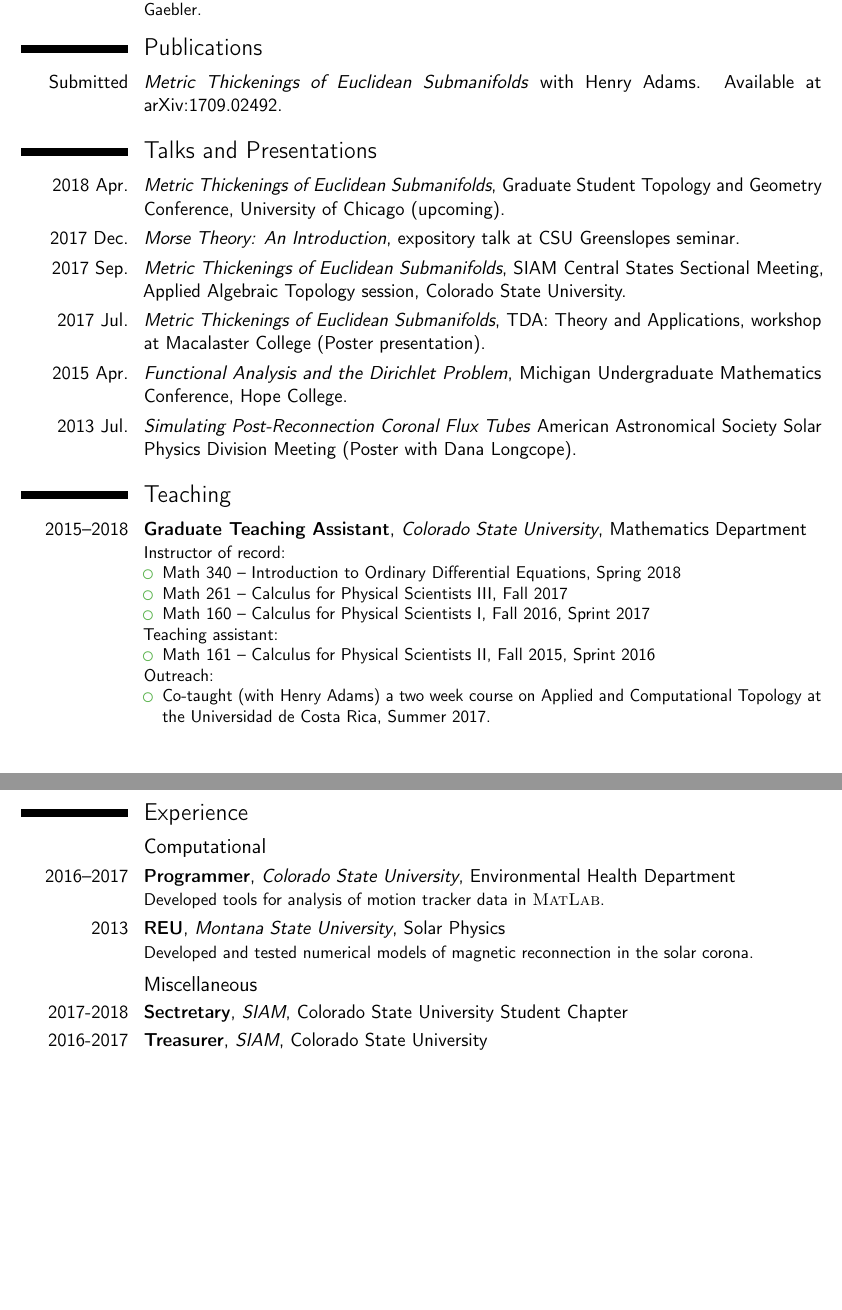
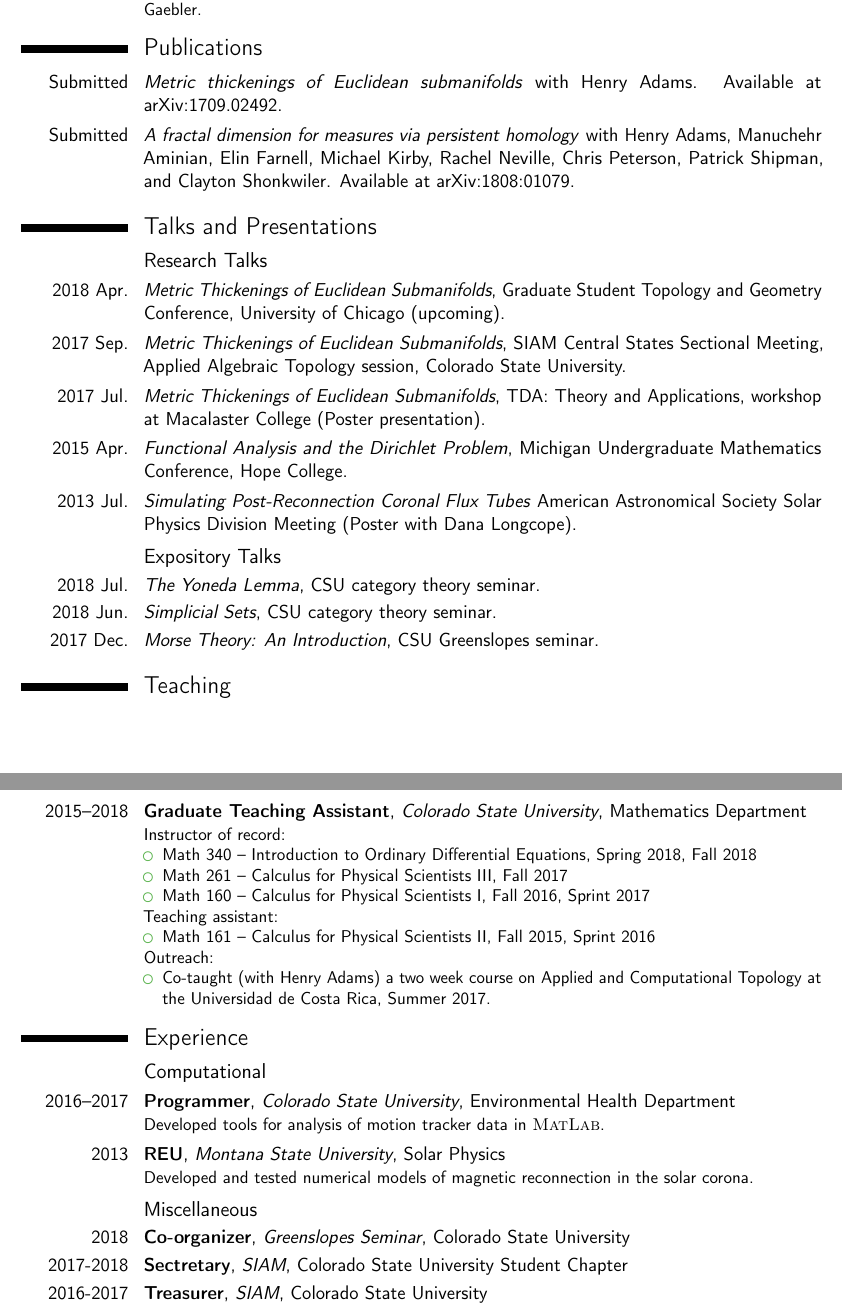
Before and after one commit to joshuamirth/joshuamirth.github.io, a LaTeX CV (documents/Mirth_CV.tex): two parts of pages 1 and 2 of 2, joined at a grey line, cut so that both start at the same text, the shorter picture padded with empty space. Compiled offline with pdfLaTeX.

Commit message:
Added category theory talks and PH dimension paper to CV.

```diff
--- a/documents/Mirth_CV.tex
+++ b/documents/Mirth_CV.tex
@@ -65,22 +65,28 @@
 \cventry{2011--2015}{Bachelor of Science}{Summa Cum Laude, with Departmental Honors}{Hillsdale College}{\textit{Mathematics}}{Senior Thesis -- \emph{Functional Analysis and the Dirichlet Problem}, minor in physics. Advisor: David Gaebler.}
 
 \section{Publications}
-\cvitem{Submitted}{\emph{Metric Thickenings of Euclidean Submanifolds} with Henry Adams. Available at arXiv:1709.02492.}
+\cvitem{Submitted}{\emph{Metric thickenings of Euclidean submanifolds} with Henry Adams. Available at arXiv:1709.02492.}
+\cvitem{Submitted}{\emph{A fractal dimension for measures via persistent homology} with Henry Adams, Manuchehr Aminian, Elin Farnell, Michael Kirby, Rachel Neville, Chris Peterson, Patrick Shipman, and Clayton Shonkwiler. Available at arXiv:1808:01079.}
 
 \section{Talks and Presentations}
+\subsection{Research Talks}
 \cvitem{2018 Apr.}{\emph{Metric Thickenings of Euclidean Submanifolds}, Graduate Student Topology and Geometry Conference, University of Chicago (upcoming).}
-\cvitem{2017 Dec.}{\emph{Morse Theory: An Introduction}, expository talk at CSU Greenslopes seminar.}
 \cvitem{2017 Sep.}{\emph{Metric Thickenings of Euclidean Submanifolds}, SIAM Central States Sectional Meeting,  Applied Algebraic Topology session, Colorado State University.}
 \cvitem{2017 Jul.}{\emph{Metric Thickenings of Euclidean Submanifolds}, TDA: Theory and Applications, workshop at Macalaster College (Poster presentation).}
 \cvitem{2015 Apr.}{\emph{Functional Analysis and the Dirichlet Problem}, Michigan Undergraduate Mathematics Conference, Hope College.}
 \cvitem{2013 Jul.}{\emph{Simulating Post-Reconnection Coronal Flux Tubes} American Astronomical Society Solar Physics Division Meeting (Poster with Dana Longcope).}
+
+\subsection{Expository Talks}
+\cvitem{2018 Jul.}{\emph{The Yoneda Lemma}, CSU category theory seminar.}
+\cvitem{2018 Jun.}{\emph{Simplicial Sets}, CSU category theory seminar.}
+\cvitem{2017 Dec.}{\emph{Morse Theory: An Introduction}, CSU Greenslopes seminar.}
 
 \section{Teaching}
 \cventry{2015--2018}{Graduate Teaching Assistant}{Colorado State University}{Mathematics Department}{}{Instructor of record: %Taught recitation sessions, assisted in lectures, helped write and grade exams, held office hours, developed instructional materials for computer lab sessions.
 %\newline{}%
 %Detailed achievements:%
 \begin{itemize}%
-\item Math 340 -- Introduction to Ordinary Differential Equations, Spring 2018
+\item Math 340 -- Introduction to Ordinary Differential Equations, Spring 2018, Fall 2018
 \item Math 261 -- Calculus for Physical Scientists III, Fall 2017
 \item Math 160 --  Calculus for Physical Scientists I, Fall 2016, Sprint 2017
 %\item Achievement 2, with sub-achievements:
@@ -119,6 +125,7 @@ Summer 2017.
 
 \subsection{Miscellaneous}
 %\cventry{year--year}{Job title}{Employer}{City}{}{Description}
+\cventry{2018}{Co-organizer}{Greenslopes Seminar}{Colorado State University}{}{}
 \cventry{2017-2018}{Sectretary}{SIAM}{Colorado State University Student Chapter}{}{}
 \cventry{2016-2017}{Treasurer}{SIAM}{Colorado State University}{}{}
 \cventry{2014-2015}{Vice-President}{Kappa Mu Epsilon}{Hillsdale College Chapter}{}{}
```
Also changed, not shown: documents/Mirth_CV.tex (2 more changed lines).
